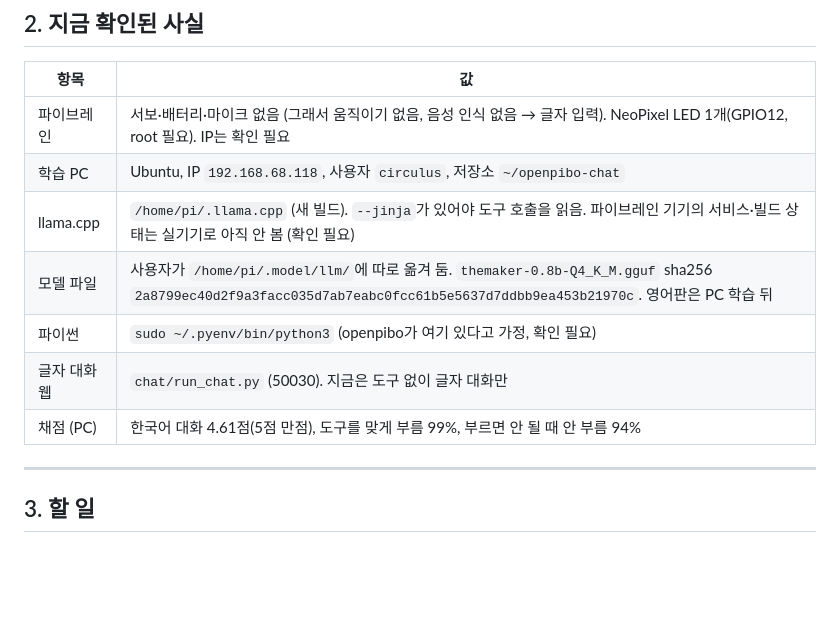
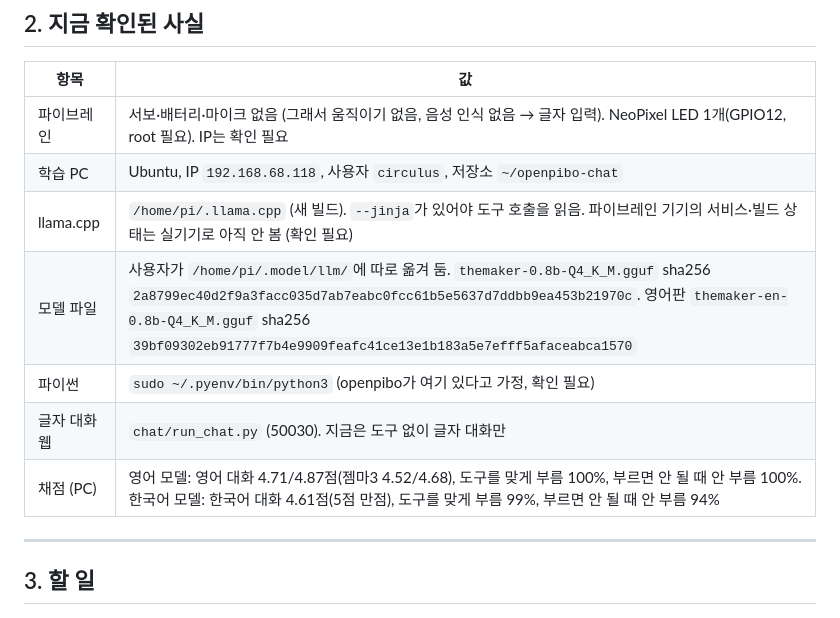
Before and after one commit to themakerrobot/openpibo-chat, a Markdown page: docs/pibrain-tools-handoff.md, the part around the change. GitHub-like rendering; blank space fills up the shorter version.

Commit message:
지시서: 영어 모델(themaker-en) sha256과 채점 결과 (영어 대화 4.71/4.87, 도구 100%)
Co-Authored-By: Claude Opus 5.5 <noreply@anthropic.com>
Claude-Session: https://claude.ai/code/session_01WDt6djNXFqxMfkj2MYP1v4

```diff
--- a/docs/pibrain-tools-handoff.md
+++ b/docs/pibrain-tools-handoff.md
@@ -52,10 +52,10 @@
 | 파이브레인 | 서보·배터리·마이크 없음 (그래서 움직이기 없음, 음성 인식 없음 → 글자 입력). NeoPixel LED 1개(GPIO12, root 필요). IP는 확인 필요 |
 | 학습 PC | Ubuntu, IP `192.168.68.118`, 사용자 `circulus`, 저장소 `~/openpibo-chat` |
 | llama.cpp | `/home/pi/.llama.cpp` (새 빌드). `--jinja`가 있어야 도구 호출을 읽음. 파이브레인 기기의 서비스·빌드 상태는 실기기로 아직 안 봄 (확인 필요) |
-| 모델 파일 | 사용자가 `/home/pi/.model/llm/`에 따로 옮겨 둠. `themaker-0.8b-Q4_K_M.gguf` sha256 `2a8799ec40d2f9a3facc035d7ab7eabc0fcc61b5e5637d7ddbb9ea453b21970c`. 영어판은 PC 학습 뒤 |
+| 모델 파일 | 사용자가 `/home/pi/.model/llm/`에 따로 옮겨 둠. `themaker-0.8b-Q4_K_M.gguf` sha256 `2a8799ec40d2f9a3facc035d7ab7eabc0fcc61b5e5637d7ddbb9ea453b21970c`. 영어판 `themaker-en-0.8b-Q4_K_M.gguf` sha256 `39bf09302eb91777f7b4e9909feafc41ce13e1b183a5e7efff5afaceabca1570` |
 | 파이썬 | `sudo ~/.pyenv/bin/python3` (openpibo가 여기 있다고 가정, 확인 필요) |
 | 글자 대화 웹 | `chat/run_chat.py` (50030). 지금은 도구 없이 글자 대화만 |
-| 채점 (PC) | 한국어 대화 4.61점(5점 만점), 도구를 맞게 부름 99%, 부르면 안 될 때 안 부름 94% |
+| 채점 (PC) | 영어 모델: 영어 대화 4.71/4.87점(젬마3 4.52/4.68), 도구를 맞게 부름 100%, 부르면 안 될 때 안 부름 100%. 한국어 모델: 한국어 대화 4.61점(5점 만점), 도구를 맞게 부름 99%, 부르면 안 될 때 안 부름 94% |
 
 ---
 
```
Also changed, not shown: docs/model-select-handoff.md (+2 -1 lines), docs/pibo-tools-handoff.md (+2 -2 lines).
